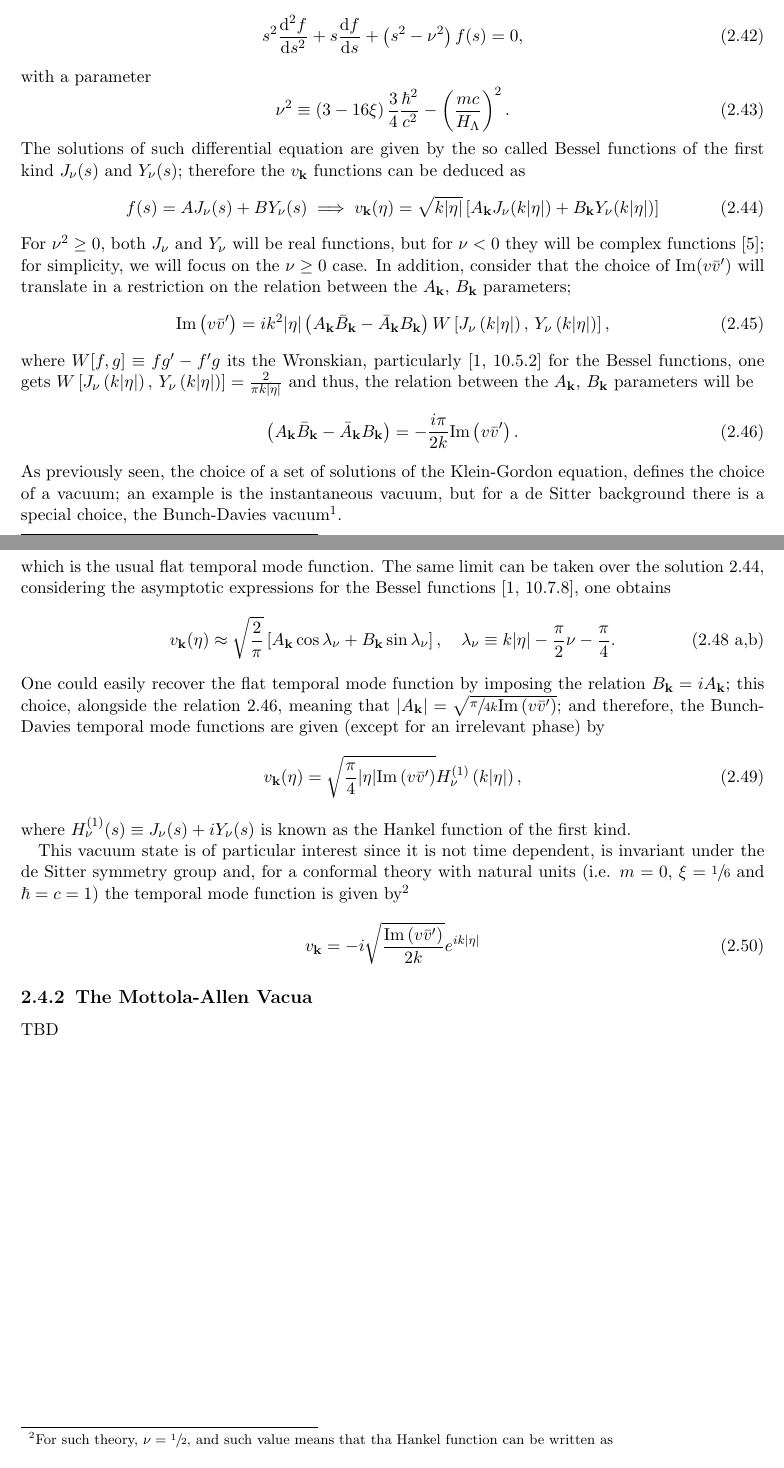
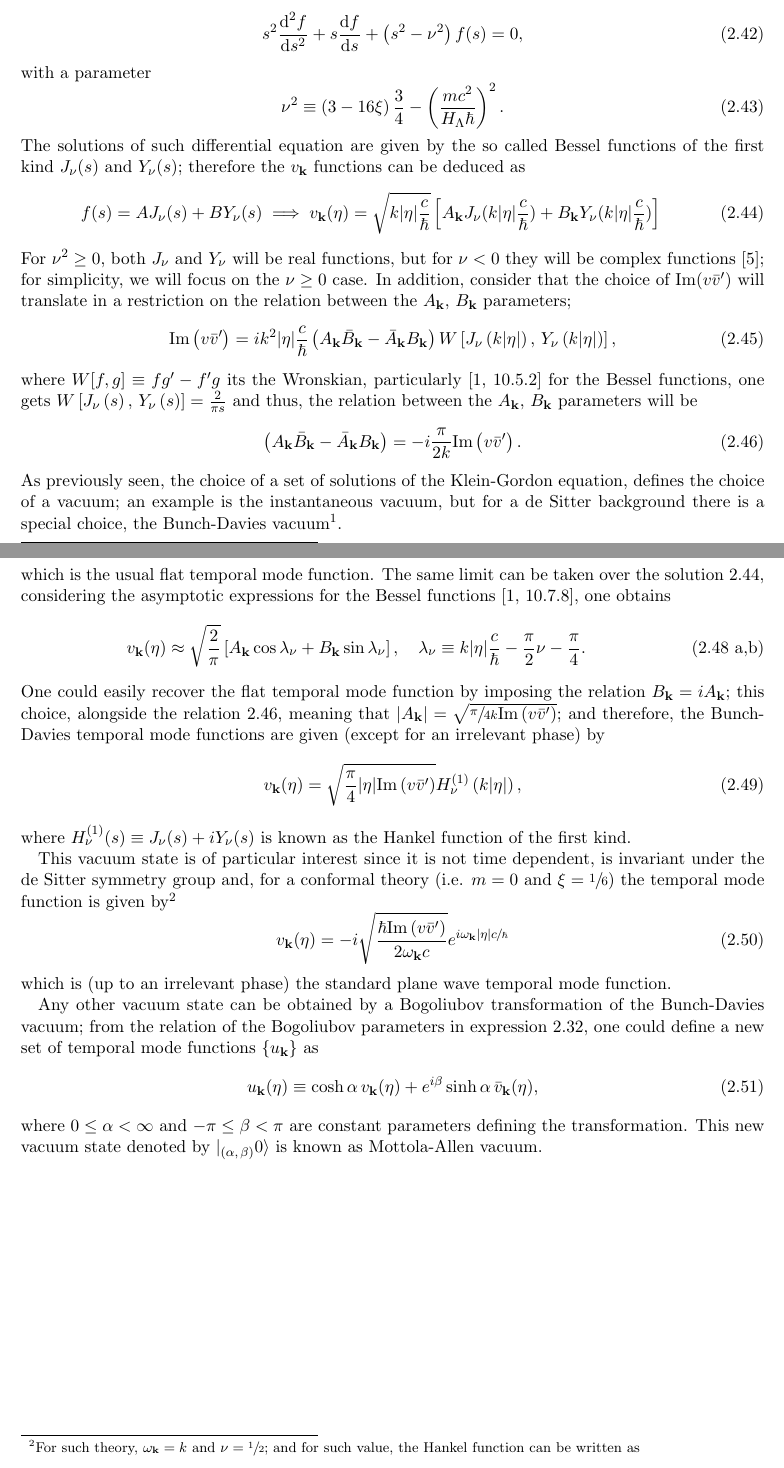
Before and after one commit to Cano-Jones/Master_Thesis, a LaTeX book (main.tex, which reads Mainmatter/ExpandingUniverse.tex): two parts of pages 19 and 20 of 28, joined at a grey line, cut so that both start at the same text. Compiled offline with pdfLaTeX.

Commit message:
Correction of units on Bunch-Davies vacuum, added Mottola-Allen vacua

```diff
--- a/Mainmatter/ExpandingUniverse.tex
+++ b/Mainmatter/ExpandingUniverse.tex
@@ -240,20 +240,20 @@ obtaining the Bessel's differential equation
 \end{equation}
 with a parameter
 \begin{equation}
-	\nu^2\equiv \left(3-16\xi\right)\frac{3}{4}\frac{\hbar^2}{c^2}-\left(\frac{mc}{H_\Lambda}\right)^2.
+	\nu^2\equiv \left(3-16\xi\right)\frac{3}{4}-\left(\frac{mc^2}{H_\Lambda\hbar }\right)^2.
 \end{equation}
 The solutions of such differential equation are given by the so called Bessel functions of the first kind $J_\nu(s)$ and $Y_\nu(s)$; therefore the $v_\mathbf{k}$ functions can be deduced as
 \begin{equation}\label{eq: de Sitter general v}
-	f(s)=AJ_\nu(s)+BY_\nu(s)\implies v_\mathbf{k}(\eta)=\sqrt{k|\eta|}\left[A_\mathbf{k}J_\nu(k|\eta|)+B_\mathbf{k}Y_\nu(k|\eta|)\right]
+	f(s)=AJ_\nu(s)+BY_\nu(s)\implies v_\mathbf{k}(\eta)=\sqrt{k|\eta|\frac{c}{\hbar}}\left[A_\mathbf{k}J_\nu(k|\eta|\frac{c}{\hbar})+B_\mathbf{k}Y_\nu(k|\eta|\frac{c}{\hbar})\right]
 \end{equation}
 For $\nu^2\geq 0$, both $J_\nu$ and $Y_\nu$ will be real functions, but for $\nu<0$ they will be complex functions \cite{BesselComplex}; for simplicity, we will focus on the $\nu\geq 0$ case. In addition, consider that the choice of $\text{Im}(v\bar v')$ will translate in a restriction on the relation between the  $A_\mathbf{k},\,B_\mathbf{k}$ parameters;
 \begin{equation}
-	\text{Im}\left(v\bar{v}'\right)=ik^2|\eta|\left(A_\mathbf{k}\bar{B}_\mathbf{k}-\bar{A}_\mathbf{k}B_\mathbf{k}\right)W\left[J_\nu\left(k|\eta|\right),\,Y_\nu\left(k|\eta|\right)\right],
+	\text{Im}\left(v\bar{v}'\right)=ik^2|\eta|\frac{c}{\hbar}\left(A_\mathbf{k}\bar{B}_\mathbf{k}-\bar{A}_\mathbf{k}B_\mathbf{k}\right)W\left[J_\nu\left(k|\eta|\right),\,Y_\nu\left(k|\eta|\right)\right],
 \end{equation}
-where $W[f,g]\equiv fg'-f'g$ its the Wronskian, particularly \cite[\href{https://dlmf.nist.gov/10.5}{10.5.2}]{DLMF} for the Bessel functions, one gets $W\left[J_\nu\left(k|\eta|\right),\,Y_\nu\left(k|\eta|\right)\right]=\frac{2}{\pi k|\eta|}$
+where $W[f,g]\equiv fg'-f'g$ its the Wronskian, particularly \cite[\href{https://dlmf.nist.gov/10.5}{10.5.2}]{DLMF} for the Bessel functions, one gets $W\left[J_\nu\left(s\right),\,Y_\nu\left(s\right)\right]=\frac{2}{\pi s}$
 and thus, the relation between the  $A_\mathbf{k},\,B_\mathbf{k}$ parameters will be
 \begin{equation}\label{eq: Relation A B de Sitter}
-	\left(A_\mathbf{k}\bar{B}_\mathbf{k}-\bar{A}_\mathbf{k}B_\mathbf{k}\right)=-\frac{i\pi}{2k}\text{Im}\left(v\bar{v}'\right).
+	\left(A_\mathbf{k}\bar{B}_\mathbf{k}-\bar{A}_\mathbf{k}B_\mathbf{k}\right)=-i\frac{\pi}{2k}\text{Im}\left(v\bar{v}'\right).
 \end{equation}
 As previously seen, the choice of a set of solutions of the Klein-Gordon equation, defines the choice of a vacuum; an example is the instantaneous vacuum, but for a de Sitter background there is a special choice, the Bunch-Davies vacuum\footnote{Also known as euclidean vacuum.}.
 \subsection{Bunch-Davies Vacuum}
@@ -265,7 +265,7 @@ which is the usual flat temporal mode function. The same limit can be taken over
 considering the asymptotic expressions for the Bessel functions \cite[\href{https://dlmf.nist.gov/10.7}{10.7.8}]{DLMF}, one obtains
 \begin{subequations}
 	\begin{gather}
-		v_\mathbf{k}(\eta)\approx \sqrt{\frac{2}{\pi}}\left[A_\mathbf{k}\cos\lambda_\nu+B_\mathbf{k}\sin\lambda_\nu\right],\quad \lambda_\nu\equiv k|\eta|-\frac{\pi}{2}\nu-\frac{\pi}{4}.\tag{\theequation \,\,a,b}
+		v_\mathbf{k}(\eta)\approx \sqrt{\frac{2}{\pi}}\left[A_\mathbf{k}\cos\lambda_\nu+B_\mathbf{k}\sin\lambda_\nu\right],\quad \lambda_\nu\equiv k|\eta|\frac{c}{\hbar}-\frac{\pi}{2}\nu-\frac{\pi}{4}.\tag{\theequation \,\,a,b}
 	\end{gather}
 \end{subequations}
 One could easily recover the flat temporal mode function by imposing the relation
@@ -275,9 +275,14 @@ $B_\mathbf{k}=iA_\mathbf{k}$; this choice, alongside the relation \ref{eq: Relat
 \end{equation}
 where $H^{(1)}_\nu(s)\equiv J_\nu(s)+iY_\nu(s)$ is known as the Hankel function of the first kind.
 
-This vacuum state is of particular interest since it is not time dependent, is invariant under the de Sitter symmetry group and, for a conformal theory with natural units (i.e. $m=0$, $\xi=\sfrac{1}{6}$ and $\hbar=c=1$) the temporal mode function is given by\footnote{For such theory, $\nu=\sfrac{1}{2}$, and such value means that tha Hankel function can be written as $$H^{(1)}_{\sfrac{1}{2}}(s)=-i\sqrt{\frac{2}{\pi s}}e^{is}.$$}
+This vacuum state is of particular interest since it is not time dependent, is invariant under the de Sitter symmetry group and, for a conformal theory (i.e. $m=0$ and $\xi=\sfrac{1}{6}$) the temporal mode function is given by\footnote{For such theory, $\omega_\mathbf{k}=k$ and $\nu=\sfrac{1}{2}$; and for such value, the Hankel function can be written as $$H^{(1)}_{\sfrac{1}{2}}(s)=-i\sqrt{\frac{2}{\pi s}}e^{is}.$$}
 \begin{equation}
-	v_\mathbf{k}=-i\sqrt{\frac{\text{Im}\left(v\bar{v}'\right)}{2k}}e^{ik|\eta|}
+	v_\mathbf{k}(\eta)=-i\sqrt{\frac{\hbar\text{Im}\left( v\bar{v}'\right)}{ 2\omega_\mathbf{k}c}}e^{i\omega_\mathbf{k}|\eta|c\sfrac{}{\hbar}}
 \end{equation}
-\subsection{The Mottola-Allen Vacua}
-TBD
+which is (up to an irrelevant phase) the standard plane wave temporal mode function.
+
+Any other vacuum state can be obtained by a Bogoliubov transformation of the Bunch-Davies vacuum; from the relation of the Bogoliubov parameters in expression \ref{eq: Bogoliubov coefficients relation Expanding}, one could define a new set of temporal mode functions $\left\{u_\mathbf{k}\right\}$ as
+\begin{equation}
+	u_\mathbf{k}(\eta)\equiv \cosh\alpha \,v_\mathbf{k}(\eta)+e^{i\beta}\sinh\alpha \,\bar{v}_\mathbf{k}(\eta),
+\end{equation}
+where $0\leq \alpha<\infty$ and $-\pi\leq\beta<\pi$ are constant parameters defining the transformation. This new vacuum state denoted by $|_{(\alpha,\,\beta)}0\rangle$ is known as Mottola-Allen vacuum.
```
Also changed, not shown: main.pdf, Mainmatter/ExpandingUniverse.tex (4 more changed lines).
